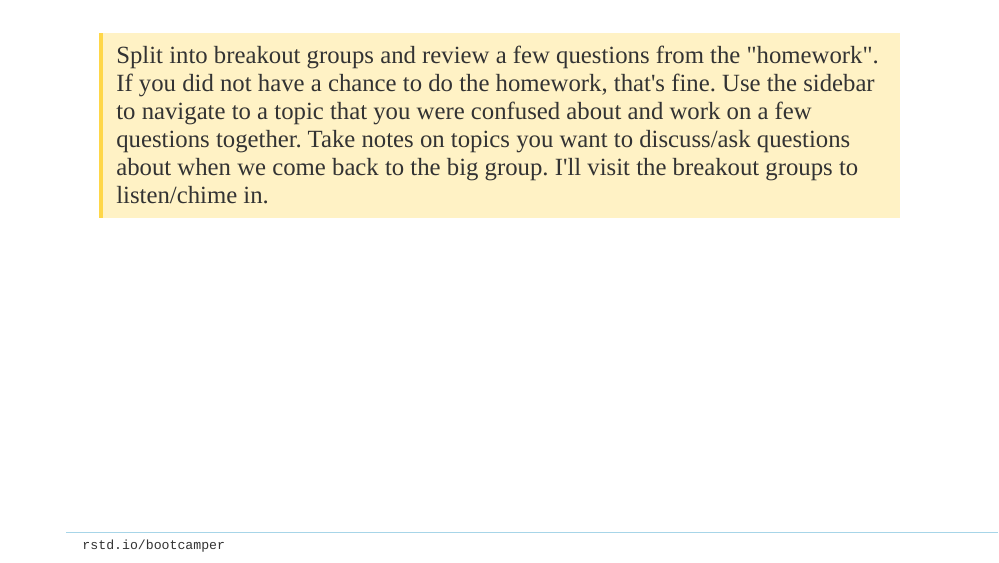
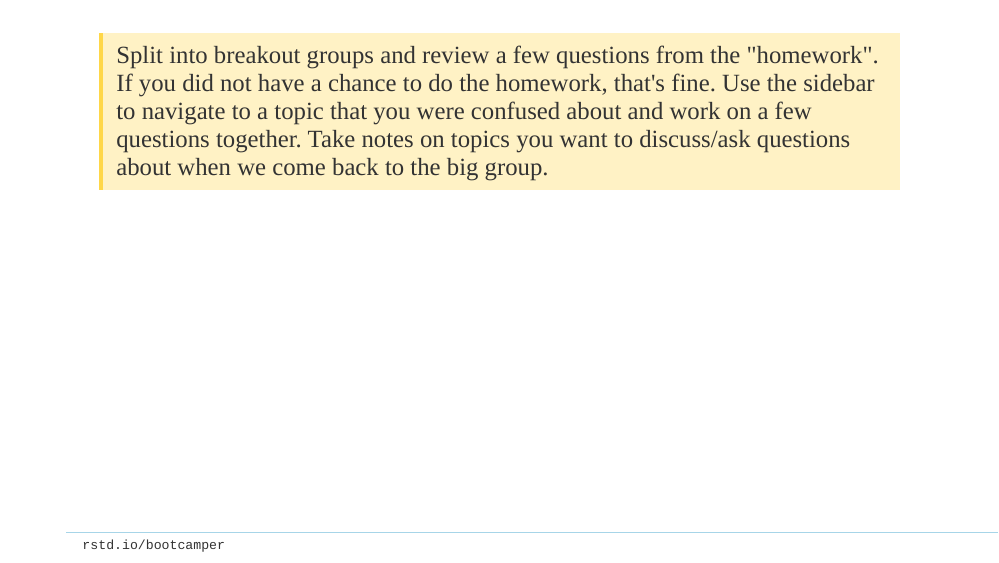
Before and after one commit to rstudio-education/bootcamper, an R Markdown document (slides/05-data-types/05-data-types.Rmd): page 3 of 42. Rendered offline with R 4.5, knitr and Pandoc, with nearby package versions; the code chunks are not run, so their results and figures are left out; the slides are laid out offline by our stand-in for remark.js, each with all of its steps uncovered, in fonts that may differ from those the slides ask for, and without slide numbers, shadows or browser add-ons.

Commit message:
More last minute updates

````diff
--- a/slides/05-data-types/05-data-types.Rmd
+++ b/slides/05-data-types/05-data-types.Rmd
@@ -40,7 +40,7 @@ Split into breakout groups and review a few questions from the "homework". If
 you did not have a chance to do the homework, that's fine. Use the sidebar to
 navigate to a topic that you were confused about and work on a few questions
 together. Take notes on topics you want to discuss/ask questions about when we
-come back to the big group. I'll visit the breakout groups to listen/chime in.
+come back to the big group.
 ]
 
 ```{r echo=FALSE}
````
Also changed, not shown: slides/05-data-types/05-data-types.html.
